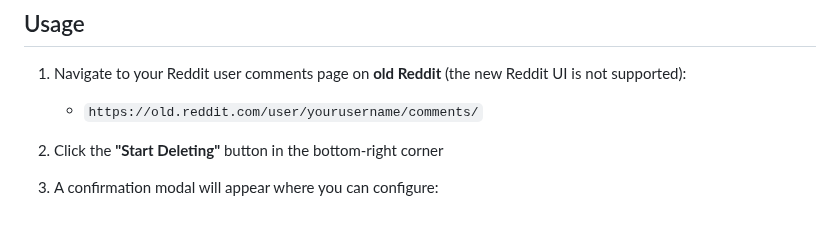
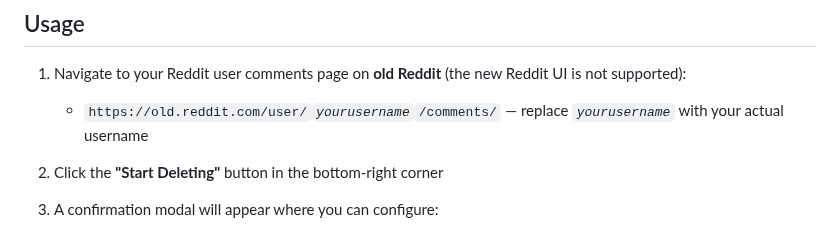
Before and after one commit to xpufx/reddit-comments-overkill, a Markdown page: README.md, the part around the change. Drawn GitHub-style.

Commit message:
italicize yourusername in URL example

```diff
--- a/README.md
+++ b/README.md
@@ -36,7 +36,7 @@ A browser userscript that automatically deletes all your Reddit comments. It's d
 ## Usage
 
 1. Navigate to your Reddit user comments page on **old Reddit** (the new Reddit UI is not supported):
-   - `https://old.reddit.com/user/yourusername/comments/`
+   - `https://old.reddit.com/user/`*`yourusername`*`/comments/` — replace *`yourusername`* with your actual username
 
 2. Click the **"Start Deleting"** button in the bottom-right corner
 
```
